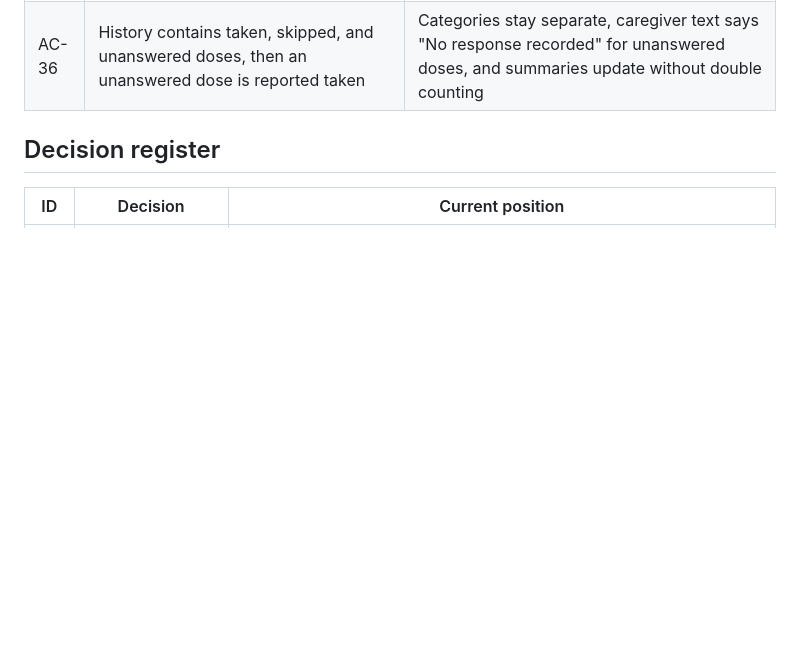
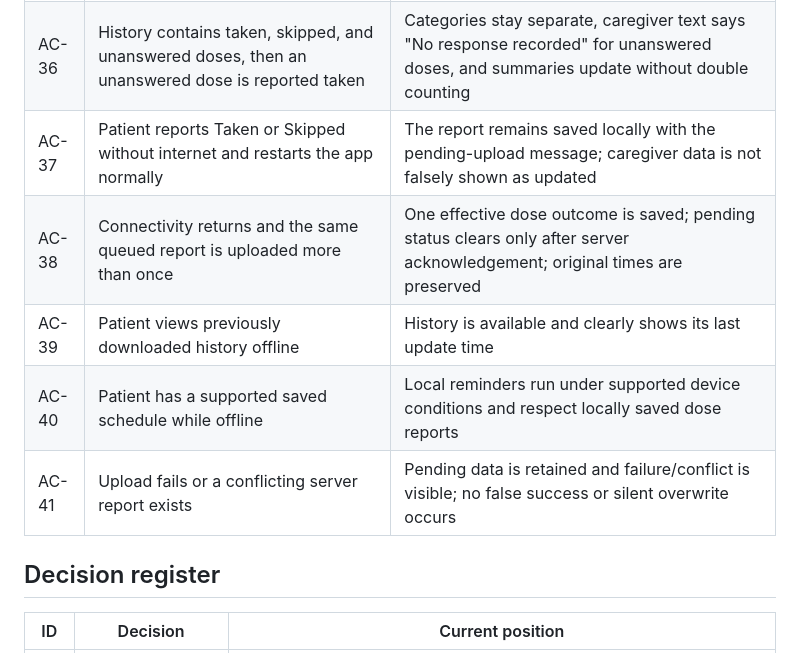
Before and after one commit to saif01234567/CareLink, a Markdown page: Docs/requirements/medication-workflow.md, the part around one of its changes. GitHub-like rendering; blank space fills up the shorter version.

```diff
--- a/Docs/requirements/medication-workflow.md
+++ b/Docs/requirements/medication-workflow.md
@@ -178,6 +198,11 @@ These are verification requirements, not claims of tests already performed.
 | AC-34 | Patient marks a reported medicine time approximate | Stored record and displayed history preserve that uncertainty |
 | AC-35 | Patient reports taken or skipped before a queued reminder/follow-up is delivered | Available report is checked and the unnecessary pending reminder is cancelled or suppressed |
 | AC-36 | History contains taken, skipped, and unanswered doses, then an unanswered dose is reported taken | Categories stay separate, caregiver text says "No response recorded" for unanswered doses, and summaries update without double counting |
+| AC-37 | Patient reports Taken or Skipped without internet and restarts the app normally | The report remains saved locally with the pending-upload message; caregiver data is not falsely shown as updated |
+| AC-38 | Connectivity returns and the same queued report is uploaded more than once | One effective dose outcome is saved; pending status clears only after server acknowledgement; original times are preserved |
+| AC-39 | Patient views previously downloaded history offline | History is available and clearly shows its last update time |
+| AC-40 | Patient has a supported saved schedule while offline | Local reminders run under supported device conditions and respect locally saved dose reports |
+| AC-41 | Upload fails or a conflicting server report exists | Pending data is retained and failure/conflict is visible; no false success or silent overwrite occurs |
 
 ## Decision register
 
```
Also changed, not shown: other parts of Docs/requirements/medication-workflow.md (+23 -3 lines), Docs/planning/progress.md (+12 -8 lines).
